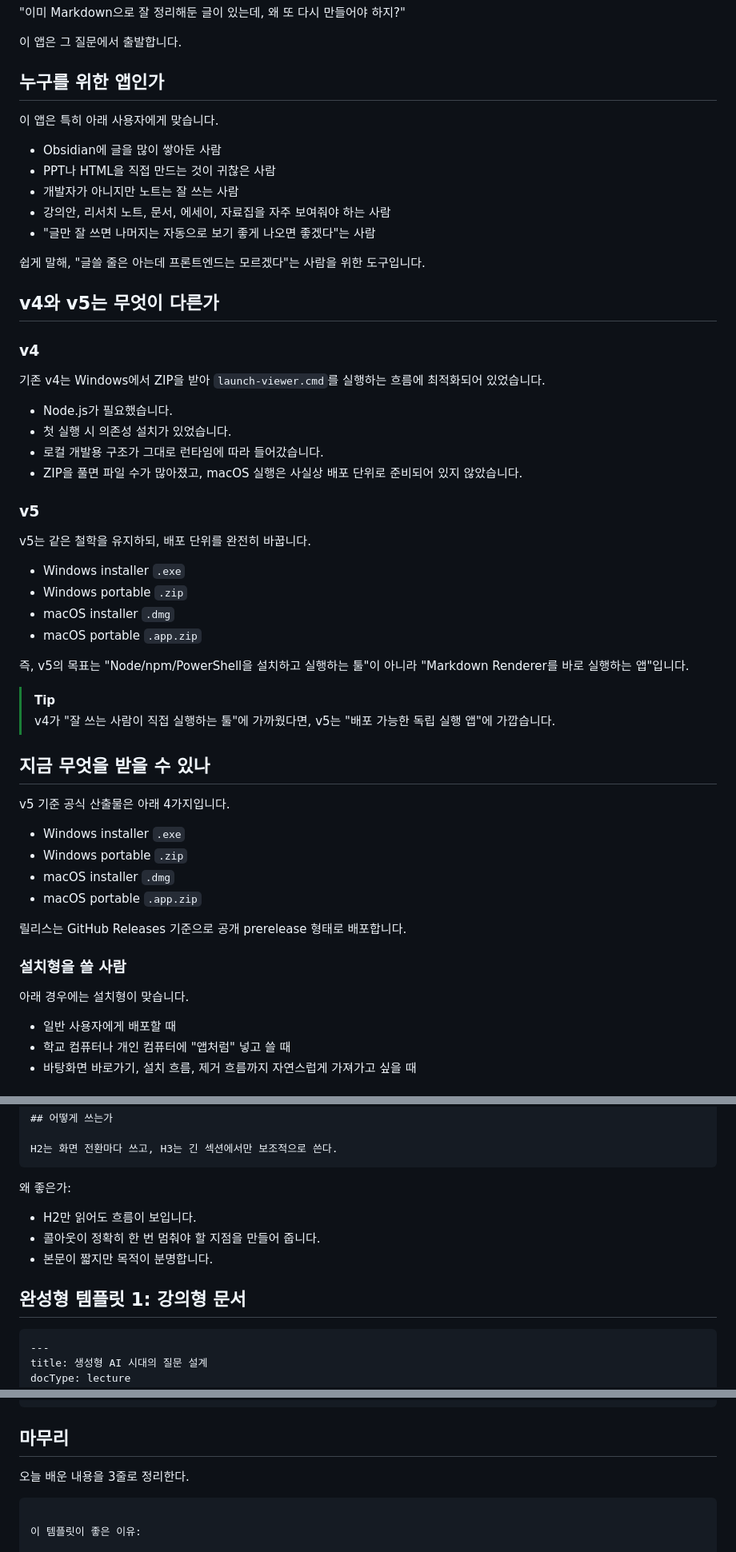
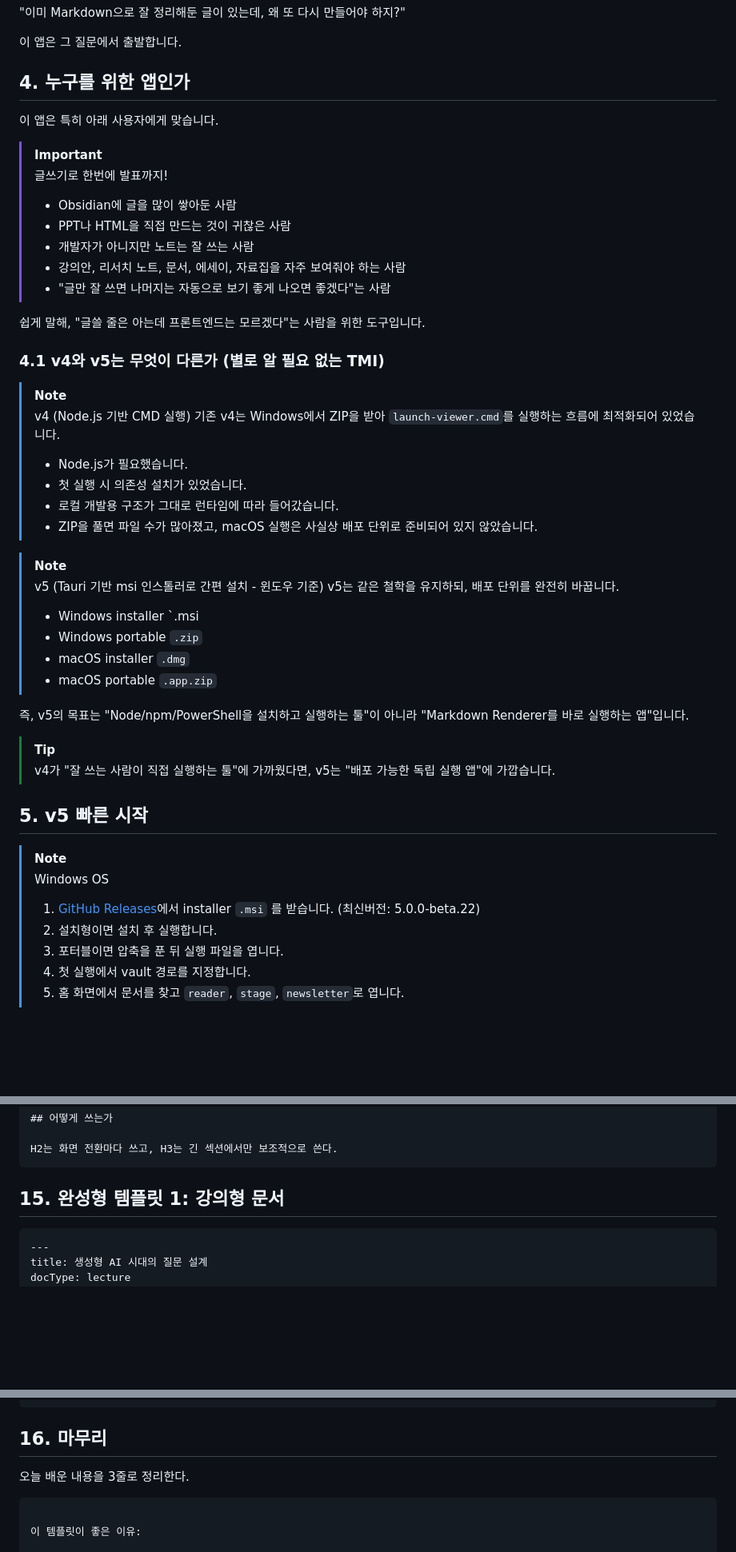
Before and after one commit to laguna821/achmage-markdown-renderer, a Markdown page: README.md, 3 parts joined by grey strips. Shown at 80% size. GitHub-like rendering; blank space fills up the shorter version.

````diff
--- a/README.md
+++ b/README.md
@@ -60,59 +79,52 @@ Achmage Markdown Renderer는 여기서 질문을 바꿉니다.
 
 이 앱은 그 질문에서 출발합니다.
 
-## 누구를 위한 앱인가
+## 4. 누구를 위한 앱인가
 
 이 앱은 특히 아래 사용자에게 맞습니다.
 
-- Obsidian에 글을 많이 쌓아둔 사람
-- PPT나 HTML을 직접 만드는 것이 귀찮은 사람
-- 개발자가 아니지만 노트는 잘 쓰는 사람
-- 강의안, 리서치 노트, 문서, 에세이, 자료집을 자주 보여줘야 하는 사람
-- "글만 잘 쓰면 나머지는 자동으로 보기 좋게 나오면 좋겠다"는 사람
+> [!IMPORTANT]
+> 글쓰기로 한번에 발표까지!
+> - Obsidian에 글을 많이 쌓아둔 사람
+> - PPT나 HTML을 직접 만드는 것이 귀찮은 사람
+> - 개발자가 아니지만 노트는 잘 쓰는 사람
+> - 강의안, 리서치 노트, 문서, 에세이, 자료집을 자주 보여줘야 하는 사람
+> - "글만 잘 쓰면 나머지는 자동으로 보기 좋게 나오면 좋겠다"는 사람
 
 쉽게 말해, "글쓸 줄은 아는데 프론트엔드는 모르겠다"는 사람을 위한 도구입니다.
 
-## v4와 v5는 무엇이 다른가
+### 4.1 v4와 v5는 무엇이 다른가 (별로 알 필요 없는 TMI)
 
-### v4
+> [!NOTE]
+> v4 (Node.js 기반 CMD 실행)
+> 기존 v4는 Windows에서 ZIP을 받아 `launch-viewer.cmd`를 실행하는 흐름에 최적화되어 있었습니다.
+>
+> - Node.js가 필요했습니다.
+> - 첫 실행 시 의존성 설치가 있었습니다.
+> - 로컬 개발용 구조가 그대로 런타임에 따라 들어갔습니다.
+> - ZIP을 풀면 파일 수가 많아졌고, macOS 실행은 사실상 배포 단위로 준비되어 있지 않았습니다.
 
-기존 v4는 Windows에서 ZIP을 받아 `launch-viewer.cmd`를 실행하는 흐름에 최적화되어 있었습니다.
-
-- Node.js가 필요했습니다.
-- 첫 실행 시 의존성 설치가 있었습니다.
-- 로컬 개발용 구조가 그대로 런타임에 따라 들어갔습니다.
-- ZIP을 풀면 파일 수가 많아졌고, macOS 실행은 사실상 배포 단위로 준비되어 있지 않았습니다.
-
-### v5
-
-v5는 같은 철학을 유지하되, 배포 단위를 완전히 바꿉니다.
-
-- Windows installer `.exe`
-- Windows portable `.zip`
-- macOS installer `.dmg`
-- macOS portable `.app.zip`
+> [!NOTE]
+> v5 (Tauri 기반 msi 인스톨러로 간편 설치 - 윈도우 기준)
+> v5는 같은 철학을 유지하되, 배포 단위를 완전히 바꿉니다.
+> - Windows installer `.msi
+> - Windows portable `.zip`
+> - macOS installer `.dmg`
+> - macOS portable `.app.zip`
 
 즉, v5의 목표는 "Node/npm/PowerShell을 설치하고 실행하는 툴"이 아니라 "Markdown Renderer를 바로 실행하는 앱"입니다.
 
 > [!TIP]
-> v4가 "잘 쓰는 사람이 직접 실행하는 툴"에 가까웠다면, v5는 "배포 가능한 독립 실행 앱"에 가깝습니다.
+> v4가 "잘 쓰는 사람이 직접 실행하는 툴"에 가까웠다면,
+> v5는 "배포 가능한 독립 실행 앱"에 가깝습니다.
 
-## 지금 무엇을 받을 수 있나
+## 5. v5 빠른 시작
 
-v5 기준 공식 산출물은 아래 4가지입니다.
+> [!NOTE]
+> Windows OS
+> 1. [GitHub Releases](https://github.com/laguna821/achmage-markdown-renderer/releases/tag/v5.0.0-beta.22)에서 installer `.msi` 를 받습니다. (최신버전: 5.0.0-beta.22)
+> 2. 설치형이면 설치 후 실행합니다.
+> 3. 포터블이면 압축을 푼 뒤 실행 파일을 엽니다.
+> 4. 첫 실행에서 vault 경로를 지정합니다.
+> 5. 홈 화면에서 문서를 찾고 `reader`, `stage`, `newsletter`로 엽니다.
 
-- Windows installer `.exe`
-- Windows portable `.zip`
-- macOS installer `.dmg`
-- macOS portable `.app.zip`
-
-릴리스는 GitHub Releases 기준으로 공개 prerelease 형태로 배포합니다.
-
-### 설치형을 쓸 사람
-
-아래 경우에는 설치형이 맞습니다.
-
-- 일반 사용자에게 배포할 때
-- 학교 컴퓨터나 개인 컴퓨터에 "앱처럼" 넣고 쓸 때
-- 바탕화면 바로가기, 설치 흐름, 제거 흐름까지 자연스럽게 가져가고 싶을 때
-
@@ -660,13 +460,7 @@ outputs:
 H2는 화면 전환마다 쓰고, H3는 긴 섹션에서만 보조적으로 쓴다.
 ```
 
-왜 좋은가:
-
-- H2만 읽어도 흐름이 보입니다.
-- 콜아웃이 정확히 한 번 멈춰야 할 지점을 만들어 줍니다.
-- 본문이 짧지만 목적이 분명합니다.
-
-## 완성형 템플릿 1: 강의형 문서
+## 15. 완성형 템플릿 1: 강의형 문서
 
 ```md
 ---
@@ -719,7 +513,7 @@ toc: auto
 좋은 예 / 나쁜 예
 ```
 
-## 마무리
+## 16. 마무리
 
 오늘 배운 내용을 3줄로 정리한다.
 ```
````
Also changed, not shown: other parts of README.md (+138 -344 lines).
